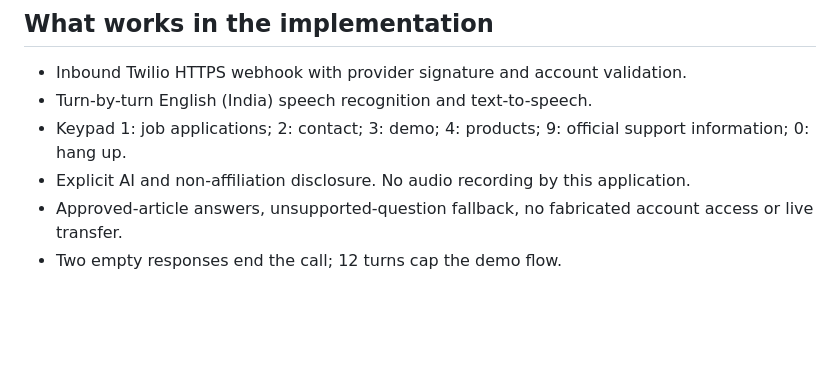
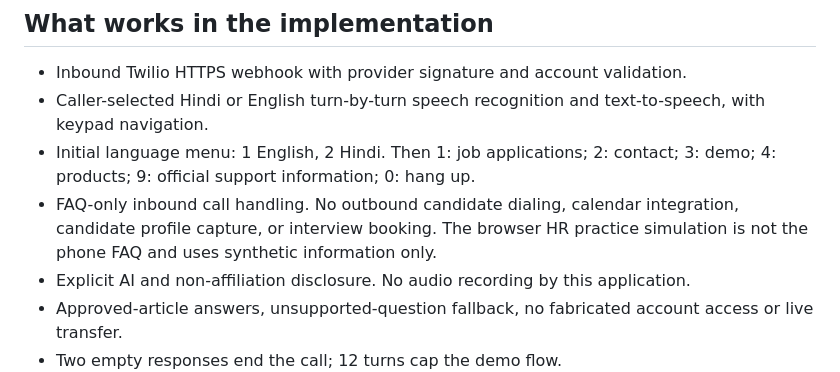
Before and after one commit to santhi-sagar/saas-voice-support-bot, a Markdown page: PHONE_SETUP.md, the part around the change. GitHub-like rendering; blank space fills up the shorter version.

Commit message:
Add bilingual Voxera HR practice simulation and Kapture phone FAQs: PHONE_SETUP.md

```diff
--- a/PHONE_SETUP.md
+++ b/PHONE_SETUP.md
@@ -5,8 +5,9 @@ Voxera is an independent Kapture CX website guide, not an official Kapture servi
 ## What works in the implementation
 
 - Inbound Twilio HTTPS webhook with provider signature and account validation.
-- Turn-by-turn English (India) speech recognition and text-to-speech.
-- Keypad 1: job applications; 2: contact; 3: demo; 4: products; 9: official support information; 0: hang up.
+- Caller-selected Hindi or English turn-by-turn speech recognition and text-to-speech, with keypad navigation.
+- Initial language menu: 1 English, 2 Hindi. Then 1: job applications; 2: contact; 3: demo; 4: products; 9: official support information; 0: hang up.
+- FAQ-only inbound call handling. No outbound candidate dialing, calendar integration, candidate profile capture, or interview booking. The browser HR practice simulation is not the phone FAQ and uses synthetic information only.
 - Explicit AI and non-affiliation disclosure. No audio recording by this application.
 - Approved-article answers, unsupported-question fallback, no fabricated account access or live transfer.
 - Two empty responses end the call; 12 turns cap the demo flow.
```
